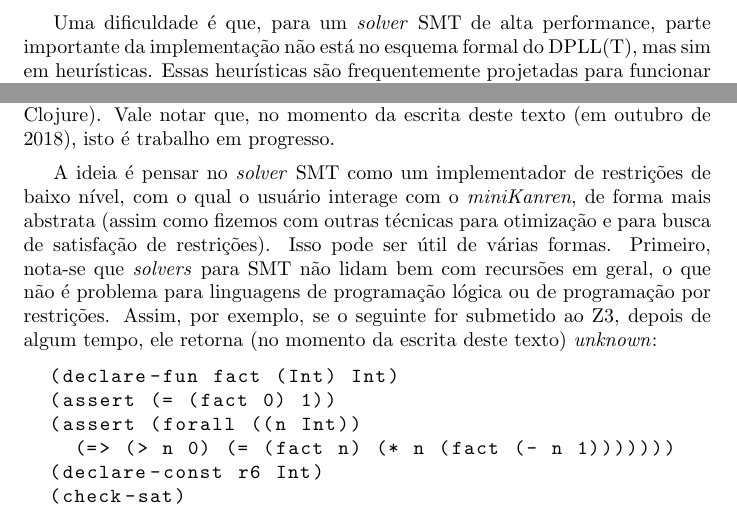
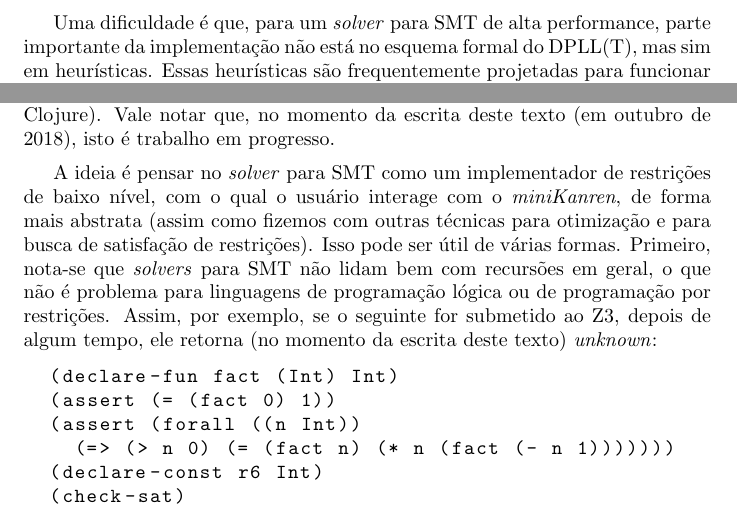
Before and after one commit to ericlesaquiles/Otimizacao-por-restricoes-logicas, a LaTeX thesis (doc/Cap17/[LOG]Cap17.tex): two parts of page 3 of 6, joined at a grey line, cut so that both start at the same text. Compiled offline with pdfLaTeX.

Commit message:
Corrected cursory issues

```diff
--- a/doc/Cap17/[LOG]Cap17.tex
+++ b/doc/Cap17/[LOG]Cap17.tex
@@ -116,7 +116,7 @@ para SAT, baseados em DPLL \footnote{O algoritmo de
 que é um formalismo para descrever como \foreign{solvers} da teoria
 T devem ser integrados com os \foreign{solvers} SAT.
 
-Uma dificuldade é que, para um \foreign{solver} SMT de alta
+Uma dificuldade é que, para um \foreign{solver} para SMT de alta
 performance, parte importante da implementação não está no esquema
 formal do DPLL(T), mas sim em heurísticas. Essas heurísticas
 são frequentemente projetadas para funcionar muito bem para algumas
@@ -149,7 +149,7 @@ checar esse trabalho, veja \cite{namin} ou
 momento da escrita deste texto (em outubro de 2018), isto é trabalho
 em progresso.
 
-A ideia é pensar no \foreign{solver} SMT como um implementador de
+A ideia é pensar no \foreign{solver} para SMT como um implementador de
 restrições de baixo nível, com o qual o usuário interage com o
 \technical{miniKanren}, de forma mais abstrata (assim como fizemos com outras
 técnicas para otimização e para busca de satisfação de
```
Also changed, not shown: doc/Cap17/[LOG]Cap17.pdf, doc/Complete/Complete.pdf, doc/Cap17/[LOG]Cap17.tex (2 more changed lines).
